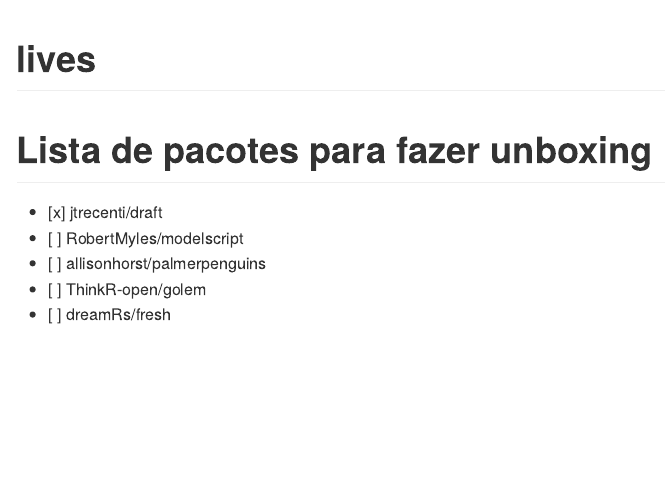
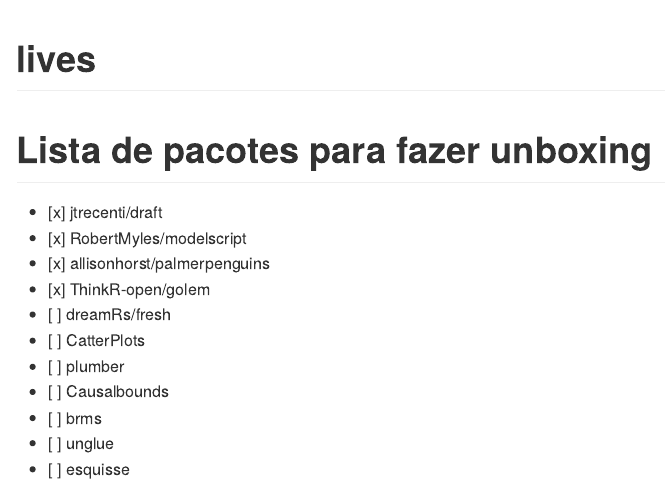
Before and after one commit to curso-r/lives, an R Markdown document (README.Rmd): the page in a window 1100 px wide, from its top. The pictures show the output file README.md that the author committed with the source, drawn offline in the style of GitHub.

Commit message:
lista atualizada

```diff
--- a/README.Rmd
+++ b/README.Rmd
@@ -16,7 +16,13 @@
 # Lista de pacotes para fazer unboxing
 
 - [x] jtrecenti/draft
-- [ ] RobertMyles/modelscript
-- [ ] allisonhorst/palmerpenguins
-- [ ] ThinkR-open/golem
+- [x] RobertMyles/modelscript
+- [x] allisonhorst/palmerpenguins
+- [x] ThinkR-open/golem
 - [ ] dreamRs/fresh
+- [ ] CatterPlots
+- [ ] plumber
+- [ ] Causalbounds
+- [ ] brms
+- [ ] unglue
+- [ ] esquisse
```
Also changed, not shown: README.md.
